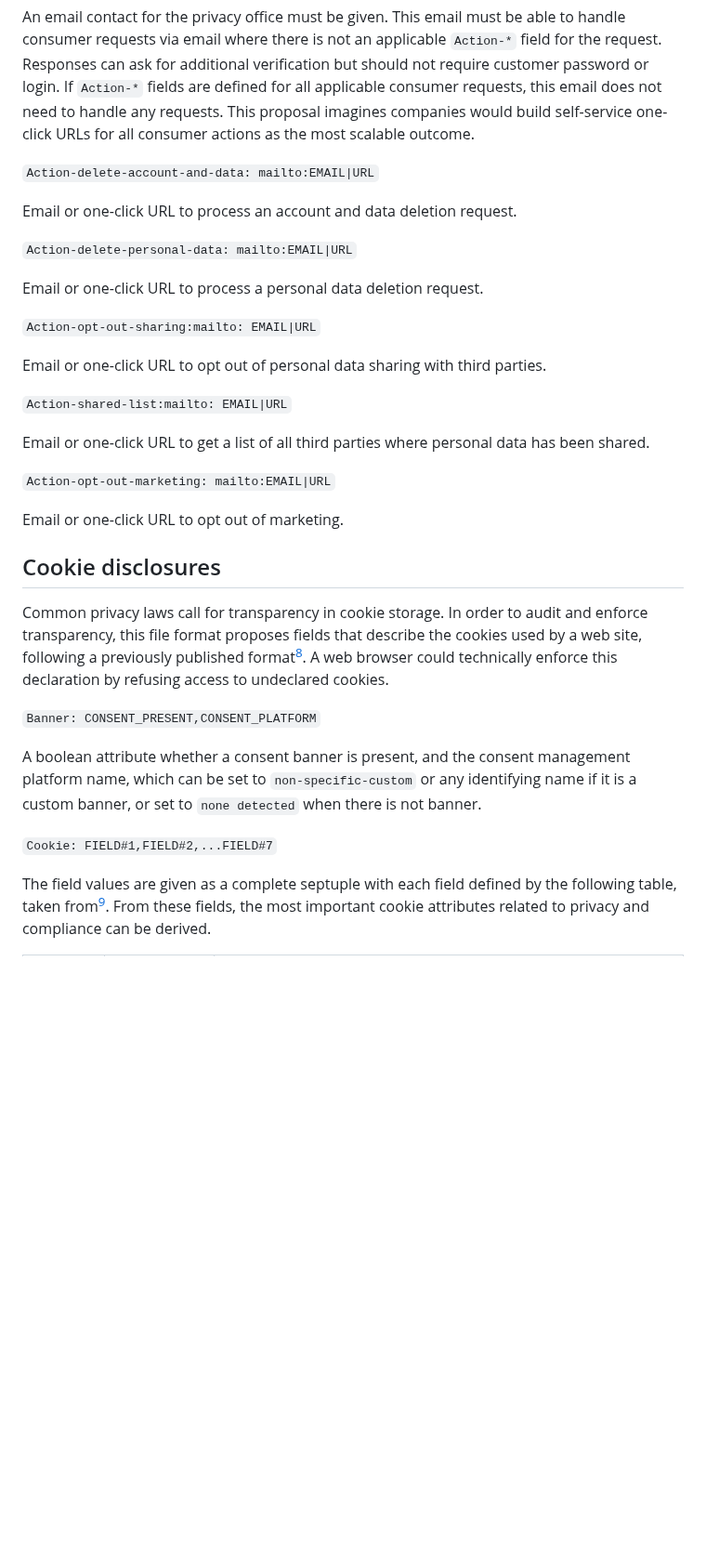
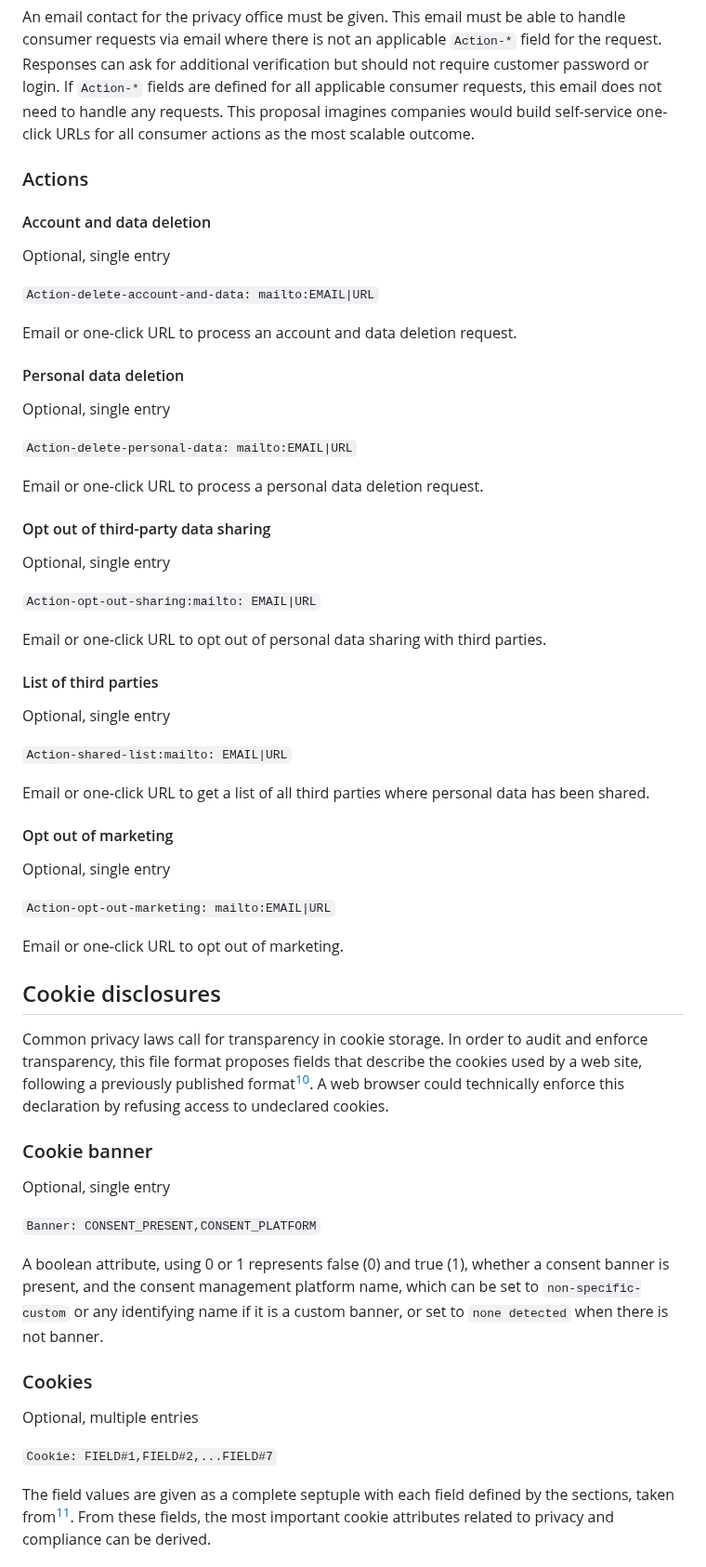
Before and after one commit to grittygrease/draft-colwell-privacy-txt, a Markdown page: draft-colwell-privacy-txt.md, the part around one of its changes. Shown at 93% size. GitHub-like rendering; blank space fills up the shorter version.

```diff
--- a/draft-colwell-privacy-txt.md
+++ b/draft-colwell-privacy-txt.md
@@ -108,22 +188,39 @@ An API standard to make privacy actions more toolable is not covered in this pro
 `Contact: mailto:EMAIL`
 
 An email contact for the privacy office must be given. This email must be able to handle consumer requests via email where there is not an applicable `Action-*` field for the request. Responses can ask for additional verification but should not require customer password or login. If `Action-*` fields are defined for all applicable consumer requests, this email does not need to handle any requests. This proposal imagines companies would build self-service one-click URLs for all consumer actions as the most scalable outcome.
+
+### Actions
+
+#### Account and data deletion
+Optional, single entry
 
 `Action-delete-account-and-data: mailto:EMAIL|URL`
 
 Email or one-click URL to process an account and data deletion request.
 
+#### Personal data deletion
+Optional, single entry
+
 `Action-delete-personal-data: mailto:EMAIL|URL`
 
 Email or one-click URL to process a personal data deletion request.
+
+#### Opt out of third-party data sharing
+Optional, single entry
 
 `Action-opt-out-sharing:mailto: EMAIL|URL`
 
 Email or one-click URL to opt out of personal data sharing with third parties.
 
+#### List of third parties
+Optional, single entry
+
 `Action-shared-list:mailto: EMAIL|URL`
 
 Email or one-click URL to get a list of all third parties where personal data has been shared.
+
+#### Opt out of marketing
+Optional, single entry
 
 `Action-opt-out-marketing: mailto:EMAIL|URL`
 
@@ -134,11 +231,17 @@ Email or one-click URL to opt out of marketing.
 
 Common privacy laws call for transparency in cookie storage. In order to audit and enforce transparency, this file format proposes fields that describe the cookies used by a web site, following a previously published format[^5]. A web browser could technically enforce this declaration by refusing access to undeclared cookies.
 
+### Cookie banner
+Optional, single entry
+
 `Banner: CONSENT_PRESENT,CONSENT_PLATFORM`
 
-A boolean attribute whether a consent banner is present, and the consent management platform name, which can be set to `non-specific-custom` or any identifying name if it is a custom banner, or set to `none detected` when there is not banner.
+A boolean attribute, using 0 or 1 represents false (0) and true (1), whether a consent banner is present, and the consent management platform name, which can be set to `non-specific-custom` or any identifying name if it is a custom banner, or set to `none detected` when there is not banner.
+
+### Cookies
+Optional, multiple entries
 
 `Cookie: FIELD#1,FIELD#2,...FIELD#7`
 
-The field values are given as a complete septuple with each field defined by the following table, taken from[^5]. From these fields, the most important cookie attributes related to privacy and compliance can be derived.
+The field values are given as a complete septuple with each field defined by the sections, taken from[^5]. From these fields, the most important cookie attributes related to privacy and compliance can be derived.
 
```
Also changed, not shown: other parts of draft-colwell-privacy-txt.md (+122 -16 lines).
